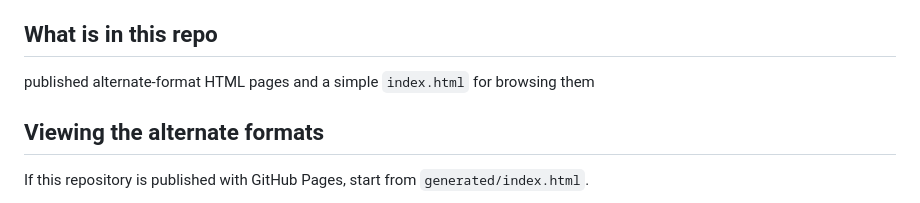
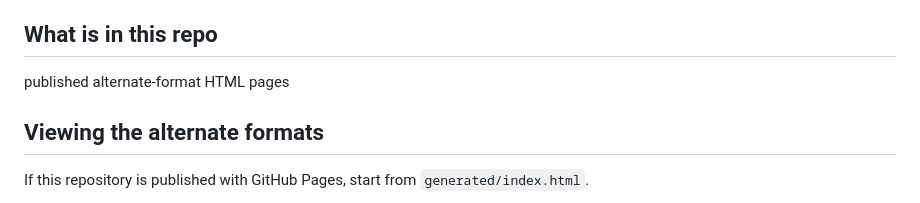
Before and after one commit to bplacek/Alternative-Course-Format, a Markdown page: README.md, the part around the change. Rendered like a GitHub page.

Commit message:
Update README to remove index.html reference
Removed mention of 'simple index.html' from the README.

```diff
--- a/README.md
+++ b/README.md
@@ -6,7 +6,7 @@ The generated pages are intended to provide a simpler, more accessible reading e
 
 ## What is in this repo
 
- published alternate-format HTML pages and a simple `index.html` for browsing them
+ published alternate-format HTML pages
 
 ## Viewing the alternate formats
 
```
